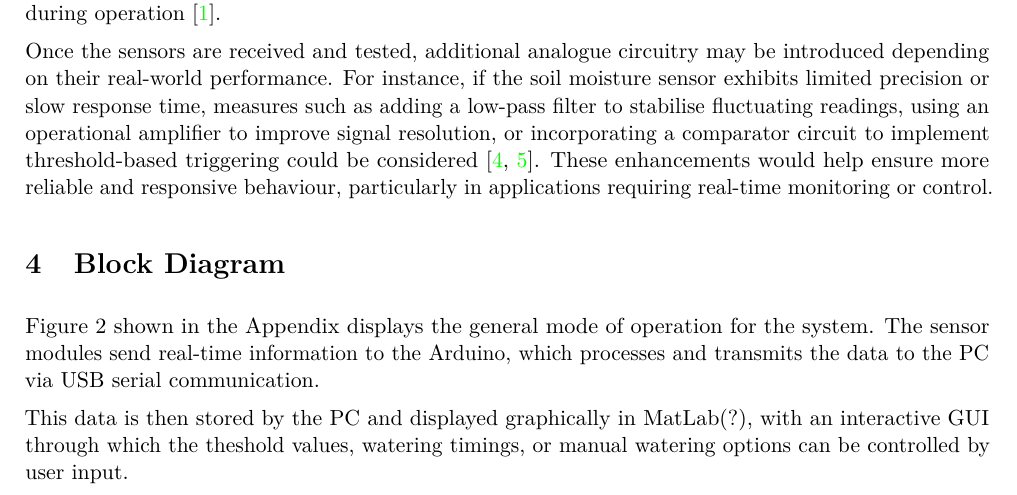
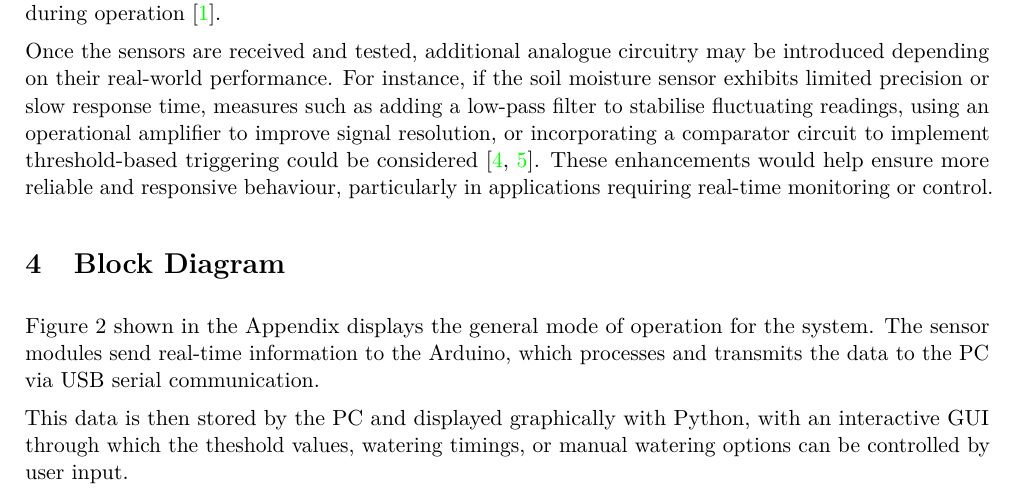
Before and after one commit to willhewes/DataLogger-IIA, a LaTeX document (First Interim Report.tex): part of page 2 of 5, cut so that both start at the same text. Compiled offline with pdfLaTeX.

Commit message:
Changed Matlab to Python

```diff
--- a/First Interim Report.tex
+++ b/First Interim Report.tex
@@ -154,7 +154,7 @@ shown in the Appendix displays the general mode of operation for the system.
 The sensor modules send real-time information to the Arduino,
 which processes and transmits the data to the PC via USB serial communication.
 
-This data is then stored by the PC and displayed graphically in MatLab(?),
+This data is then stored by the PC and displayed graphically with Python,
 with an interactive GUI through which the
 theshold values, watering timings, or manual watering options
 can be controlled by user input.
```
